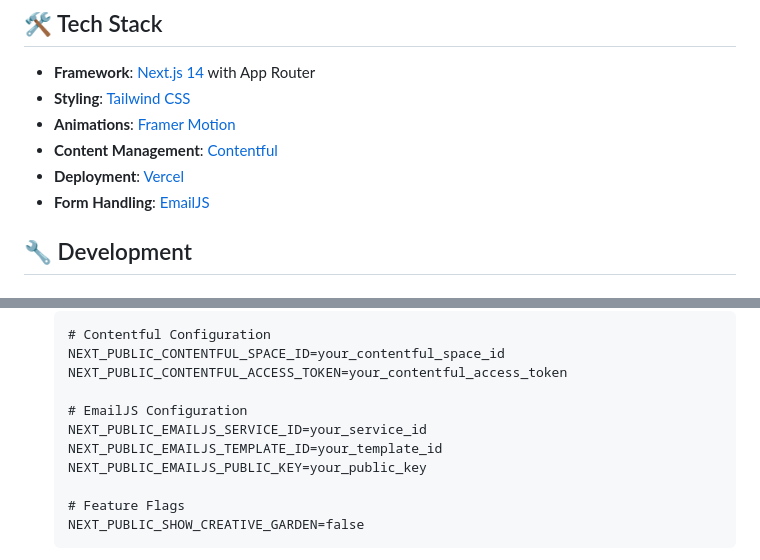
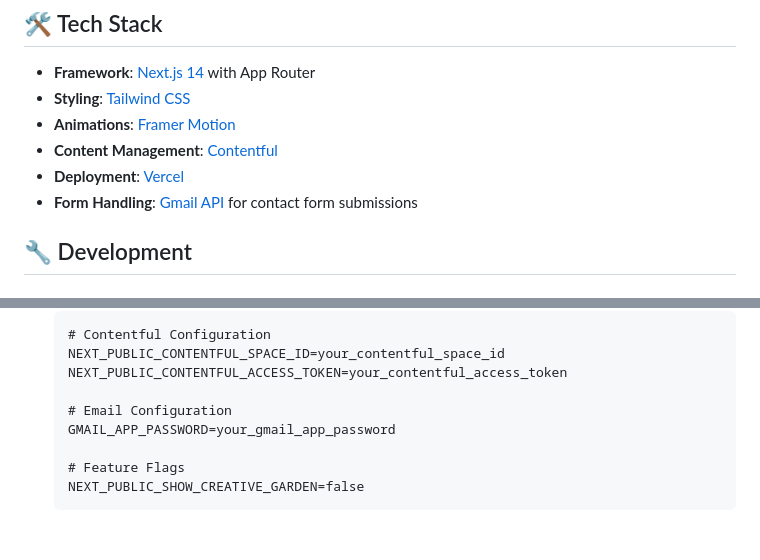
Before and after one commit to egecam/egecam.dev, a Markdown page: README.md, 2 parts joined by grey strips. Rendered like a GitHub page; blank space fills up the shorter version.

Commit message:
Update README to correct email handling information (Gmail API instead of EmailJS)

```diff
--- a/README.md
+++ b/README.md
@@ -21,7 +21,7 @@ A modern, minimalist personal website and blog built with Next.js, showcasing my
 - **Animations**: [Framer Motion](https://www.framer.com/motion/)
 - **Content Management**: [Contentful](https://www.contentful.com/)
 - **Deployment**: [Vercel](https://vercel.com/)
-- **Form Handling**: [EmailJS](https://www.emailjs.com/)
+- **Form Handling**: [Gmail API](https://developers.google.com/gmail/api) for contact form submissions
 
 ## 🔧 Development
 
@@ -54,10 +54,8 @@ A modern, minimalist personal website and blog built with Next.js, showcasing my
    NEXT_PUBLIC_CONTENTFUL_SPACE_ID=your_contentful_space_id
    NEXT_PUBLIC_CONTENTFUL_ACCESS_TOKEN=your_contentful_access_token
 
-   # EmailJS Configuration
-   NEXT_PUBLIC_EMAILJS_SERVICE_ID=your_service_id
-   NEXT_PUBLIC_EMAILJS_TEMPLATE_ID=your_template_id
-   NEXT_PUBLIC_EMAILJS_PUBLIC_KEY=your_public_key
+   # Email Configuration
+   GMAIL_APP_PASSWORD=your_gmail_app_password
 
    # Feature Flags
    NEXT_PUBLIC_SHOW_CREATIVE_GARDEN=false
```
